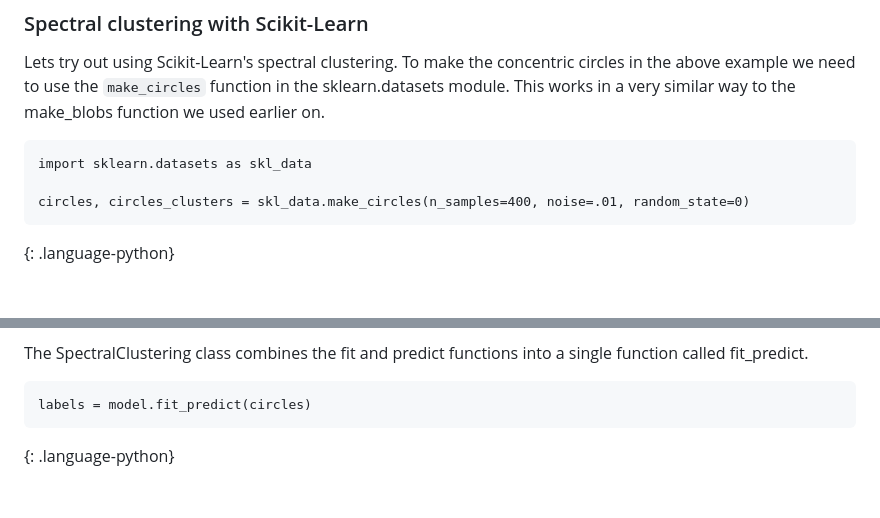
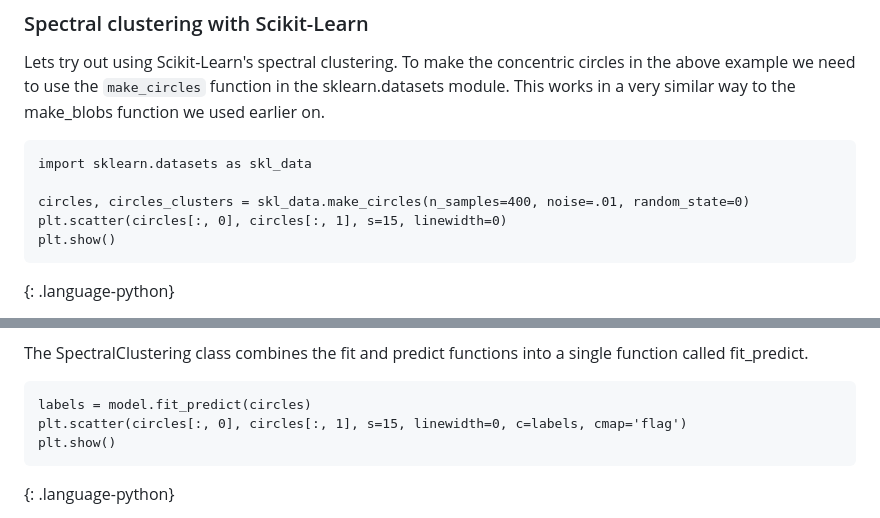
Before and after one commit to NOC-OI/machine-learning-novice-sklearn, a Markdown page: episodes/04-clustering.md, 2 parts joined by grey strips. GitHub-like rendering; blank space fills up the shorter version.

```diff
--- a/episodes/04-clustering.md
+++ b/episodes/04-clustering.md
@@ -197,6 +207,8 @@ Lets try out using Scikit-Learn's spectral clustering. To make the concentric ci
 import sklearn.datasets as skl_data
 
 circles, circles_clusters = skl_data.make_circles(n_samples=400, noise=.01, random_state=0)
+plt.scatter(circles[:, 0], circles[:, 1], s=15, linewidth=0)
+plt.show()
 ~~~
 {: .language-python}
 
@@ -210,6 +222,8 @@ The SpectralClustering class combines the fit and predict functions into a singl
 
 ~~~
 labels = model.fit_predict(circles)
+plt.scatter(circles[:, 0], circles[:, 1], s=15, linewidth=0, c=labels, cmap='flag')
+plt.show()
 ~~~
 {: .language-python}
 
```
Also changed, not shown: other parts of episodes/04-clustering.md (+12 -2 lines), fig/random_clusters.png (added), fig/random_clusters_centre.png (added).
